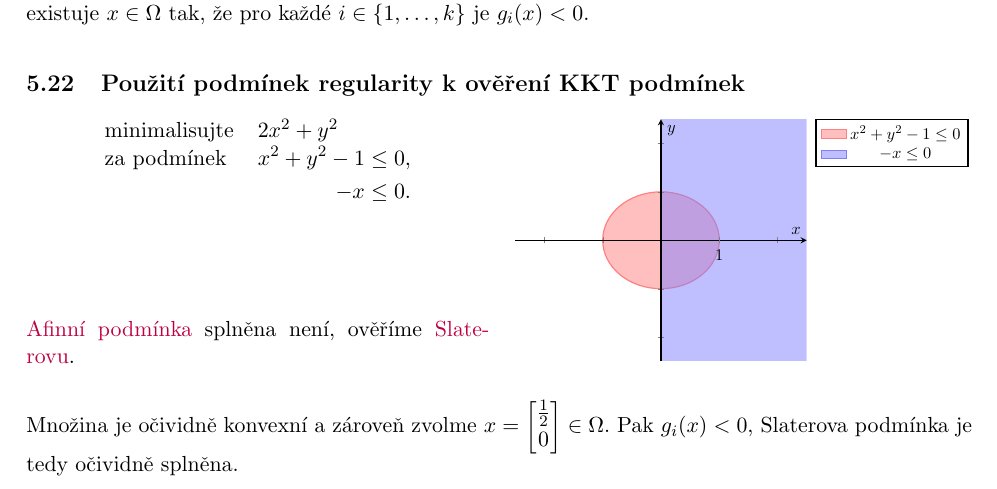
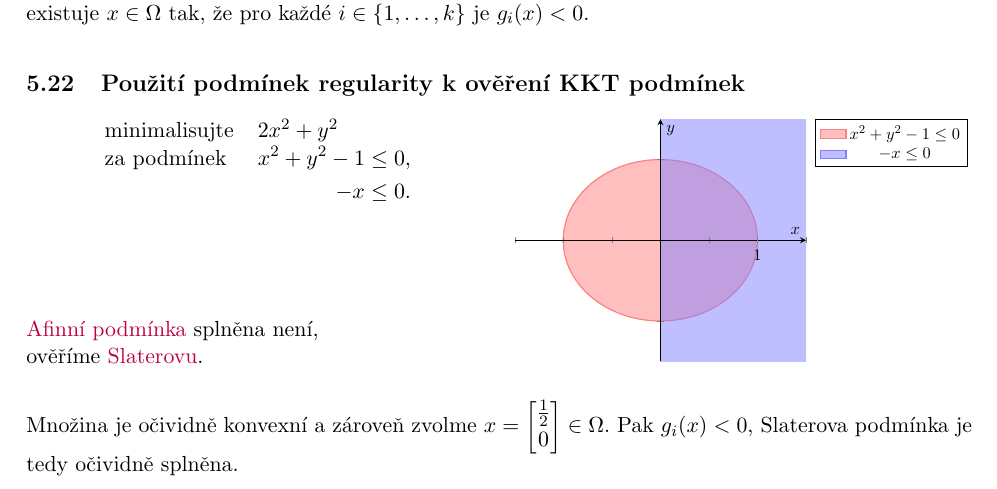
Before and after one commit to knedl1k/A8B01OGT, a LaTeX problem sheet (exercises/main.tex, which reads exercises/chapters/05.tex): part of page 45 of 67, cut so that both start at the same text. Compiled offline with pdfLaTeX.

Commit message:
improve syntax

```diff
--- a/exercises/chapters/05.tex
+++ b/exercises/chapters/05.tex
@@ -679,19 +679,19 @@ a existuje $x \in \Omega$ tak, že pro každé $i \in \bc{1, \dots, k}$ je $g_i(
     \optAs{min}{2x^2 + y^2}{%
     x^2 + y^2 - 1 &\leq 0, \\
                 -x &\leq 0.}
-\hyperref[afinniPodm]{Afinní podmínka} splněna není, ověříme \hyperref[slaterPodm]{Slaterovu}.
+    \hyperref[afinniPodm]{Afinní podmínka} splněna není, \\ ověříme \hyperref[slaterPodm]{Slaterovu}.
+
 \columnbreak
-% TODO: nakreslit množinu
+
     \begin{figure}[H]
-\scalebox{0.75}{
-  \begin{tikzpicture}
+        \begin{tikzpicture}[scale=0.75]
             \begin{axis}[
             axis lines=middle,
             axis on top,
             xlabel={$x$},
             ylabel={$y$},
-      xmin=-2.5, xmax=2.5,
-      ymin=-2.5, ymax=2.5,
+            xmin=-1.5, xmax=1.5,
+            ymin=-1.5, ymax=1.5,
             thick,
             xticklabels={},
             yticklabels={},
```
Also changed, not shown: exercises/main.pdf, exercises/chapters/05.tex (1 more changed lines). Lines whose indentation alone changed are shown as unchanged.
